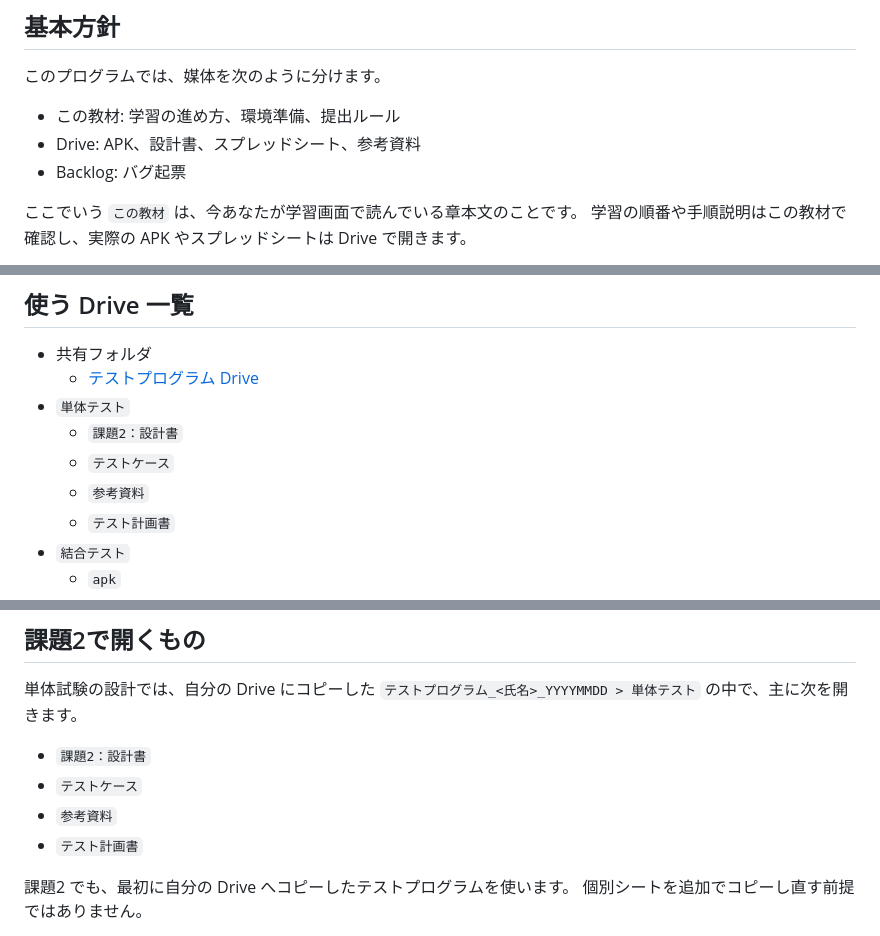
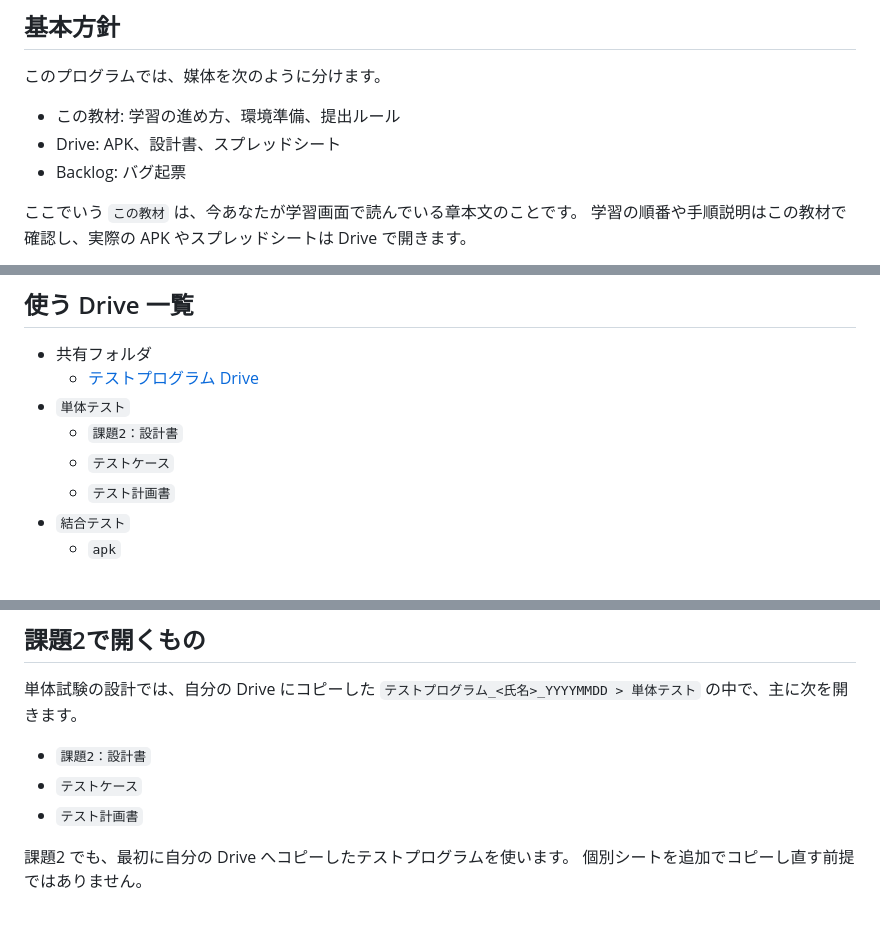
Before and after one commit to sghh02/test-curriculum, a Markdown page: chapters/02-assets-and-tools.md, 3 parts joined by grey strips. Drawn GitHub-style.

```diff
--- a/chapters/02-assets-and-tools.md
+++ b/chapters/02-assets-and-tools.md
@@ -18,7 +18,7 @@ Backlog の詳しい起票手順は [再現できるバグ報告の書き方](./
 このプログラムでは、媒体を次のように分けます。
 
 - この教材: 学習の進め方、環境準備、提出ルール
-- Drive: APK、設計書、スプレッドシート、参考資料
+- Drive: APK、設計書、スプレッドシート
 - Backlog: バグ起票
 
 ここでいう `この教材` は、今あなたが学習画面で読んでいる章本文のことです。
@@ -39,7 +39,6 @@ Backlog の詳しい起票手順は [再現できるバグ報告の書き方](./
 - `単体テスト`
   - `課題2：設計書`
   - `テストケース`
-  - `参考資料`
   - `テスト計画書`
 - `結合テスト`
   - `apk`
@@ -67,7 +66,6 @@ Backlog の詳しい起票手順は [再現できるバグ報告の書き方](./
 
 - `課題2：設計書`
 - `テストケース`
-- `参考資料`
 - `テスト計画書`
 
 課題2 でも、最初に自分の Drive へコピーしたテストプログラムを使います。
```
Also changed, not shown: chapters/06-test-design.md (+0 -1 lines).
